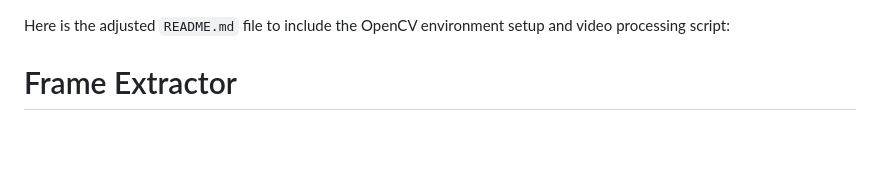
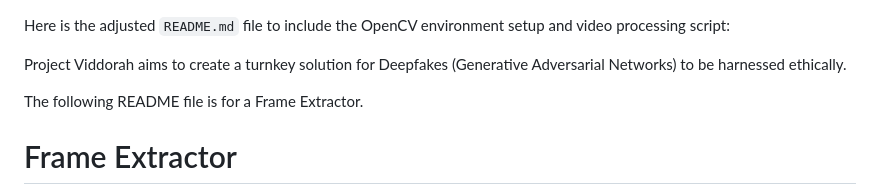
Before and after one commit to michaelleonarderickson/Persona, a Markdown page: README.md, the part around the change. Rendered like a GitHub page; blank space fills up the shorter version.

```diff
--- a/README.md
+++ b/README.md
@@ -1,4 +1,8 @@
 Here is the adjusted `README.md` file to include the OpenCV environment setup and video processing script:
+
+Project Viddorah aims to create a turnkey solution for Deepfakes (Generative Adversarial Networks) to be harnessed ethically.
+
+The following README file is for a Frame Extractor.
 
 # Frame Extractor
 This repository contains scripts for extracting frames from a video file, preprocessing them (resize, convert to grayscale), saving them as image files, and a script for setting up the OpenCV environment and testing video processing by reading a video file and displaying its frames.
```
